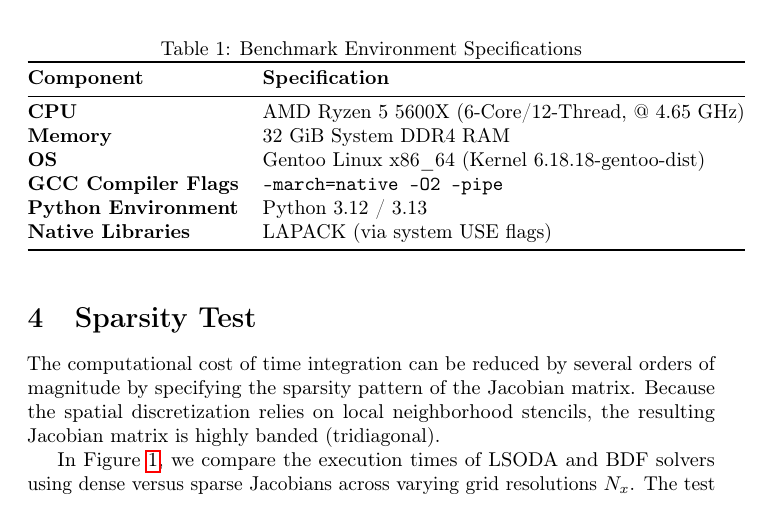
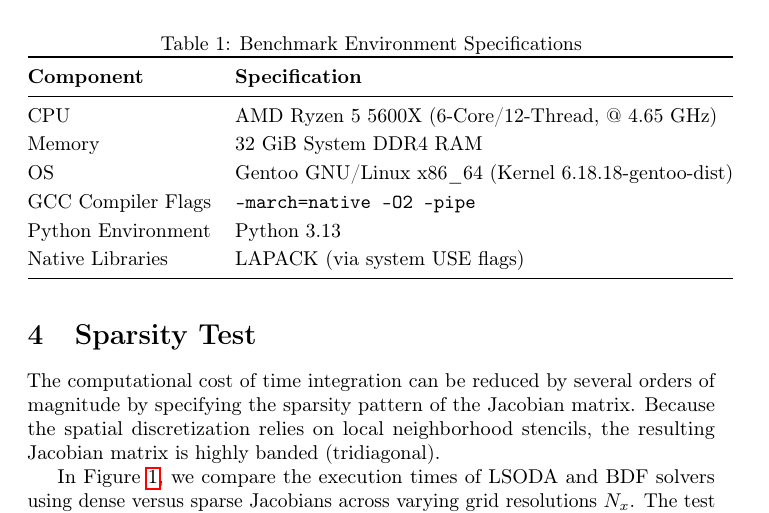
Before and after one commit to kristian-tichota/p-laplacian-bench, a LaTeX document (docs/main.tex, which reads docs/sections/methodology.tex): part of page 2 of 8, cut so that both start at the same text. Compiled offline with pdfLaTeX.

Commit message:
Make the table more readable

```diff
--- a/docs/sections/methodology.tex
+++ b/docs/sections/methodology.tex
@@ -12,19 +12,19 @@ The system specifications are detailed in Table \ref{tab:hardware_specs}.
 
 \begin{table}[H]
 \centering
+\renewcommand{\arraystretch}{1.2}
 \caption{Benchmark Environment Specifications}
 \label{tab:hardware_specs}
-\begin{tabular}{@{}ll@{}}
+\begin{tabular}{@{} l l @{}}
 \toprule
 \textbf{Component} & \textbf{Specification} \\
 \midrule
-\textbf{CPU} & AMD Ryzen 5 5600X (6-Core/12-Thread, @ 4.65 GHz) \\
-\textbf{Memory} & 32 GiB System DDR4 RAM \\
-\textbf{OS} & Gentoo Linux x86\_64 (Kernel 6.18.18-gentoo-dist) \\
-\textbf{GCC Compiler Flags} & \texttt{-march=native -O2 -pipe} \\
-\textbf{Python Environment} & Python 3.12 / 3.13 \\
-\textbf{Native Libraries} & LAPACK (via system USE flags) \\
+CPU & AMD Ryzen 5 5600X (6-Core/12-Thread, @ 4.65 GHz) \\
+Memory & 32 GiB System DDR4 RAM \\
+OS & Gentoo GNU/Linux x86\_64 (Kernel 6.18.18-gentoo-dist) \\
+GCC Compiler Flags & \texttt{-march=native -O2 -pipe} \\
+Python Environment & Python 3.13 \\
+Native Libraries & LAPACK (via system USE flags) \\
 \bottomrule
 \end{tabular}
-\vspace{1ex}
 \end{table}
```
